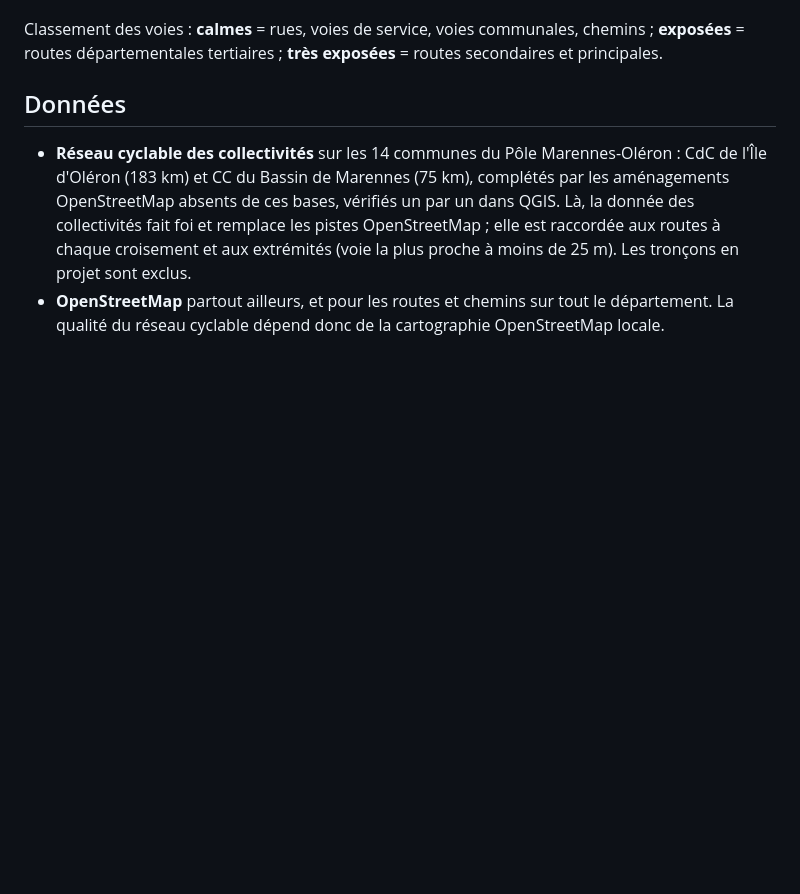
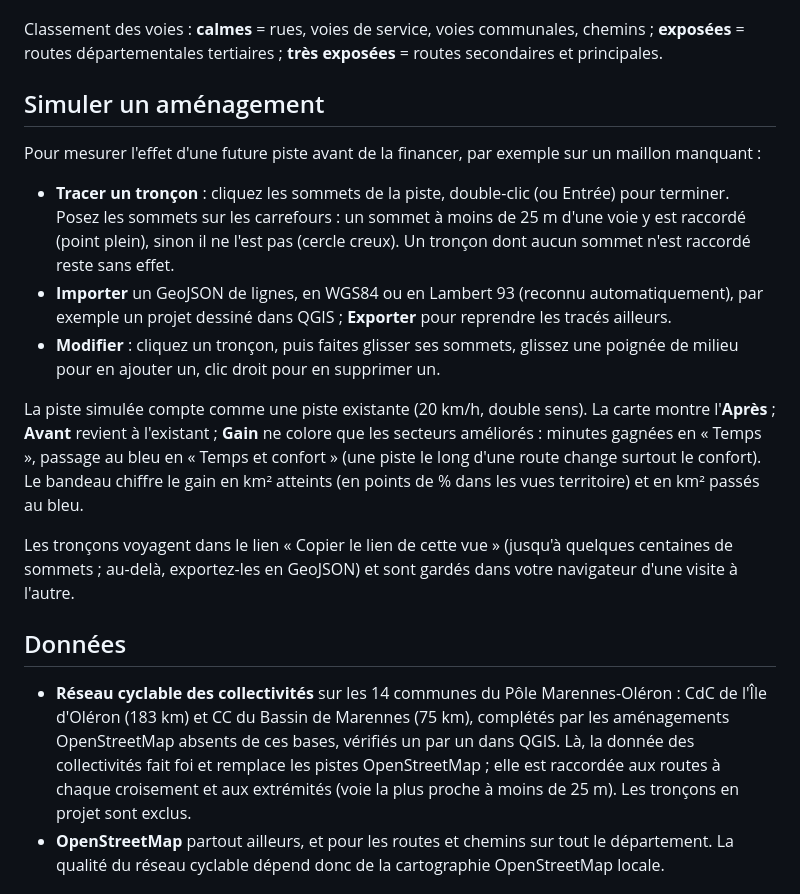
Before and after one commit to sit-pmo/portee-velo, a Markdown page: README.md, the part around the change. Drawn GitHub-style; blank space fills up the shorter version.

Commit message:
Simulation (9) : README (Simuler un aménagement)
Co-Authored-By: Claude Opus 5.5 <noreply@anthropic.com>

```diff
--- a/README.md
+++ b/README.md
@@ -26,6 +26,18 @@ Deux lectures en mode « Pistes + routes » :
 - **Temps et confort** : la clarté donne le même temps ; la teinte dit ce que coûte un trajet **tranquille** (qui préfère pistes, bandes, rues calmes et chemins, chaque minute restante sur route exposée comptant pour 4) par rapport au plus rapide : bleu = moins de 20 % de plus, gris = 20 à 50 %, orange = plus de 50 %. La couleur décrit le trajet depuis le départ, pas l'équipement du lieu : une piste qu'on ne rejoint que par la route reste orange. Les **traits noirs** marquent les tronçons de route par lesquels passent les trajets les plus rapides vers les secteurs orange : les maillons manquants.
 
 Classement des voies : **calmes** = rues, voies de service, voies communales, chemins ; **exposées** = routes départementales tertiaires ; **très exposées** = routes secondaires et principales.
+
+## Simuler un aménagement
+
+Pour mesurer l'effet d'une future piste avant de la financer, par exemple sur un maillon manquant :
+
+- **Tracer un tronçon** : cliquez les sommets de la piste, double-clic (ou Entrée) pour terminer. Posez les sommets sur les carrefours : un sommet à moins de 25 m d'une voie y est raccordé (point plein), sinon il ne l'est pas (cercle creux). Un tronçon dont aucun sommet n'est raccordé reste sans effet.
+- **Importer** un GeoJSON de lignes, en WGS84 ou en Lambert 93 (reconnu automatiquement), par exemple un projet dessiné dans QGIS ; **Exporter** pour reprendre les tracés ailleurs.
+- **Modifier** : cliquez un tronçon, puis faites glisser ses sommets, glissez une poignée de milieu pour en ajouter un, clic droit pour en supprimer un.
+
+La piste simulée compte comme une piste existante (20 km/h, double sens). La carte montre l'**Après** ; **Avant** revient à l'existant ; **Gain** ne colore que les secteurs améliorés : minutes gagnées en « Temps », passage au bleu en « Temps et confort » (une piste le long d'une route change surtout le confort). Le bandeau chiffre le gain en km² atteints (en points de % dans les vues territoire) et en km² passés au bleu.
+
+Les tronçons voyagent dans le lien « Copier le lien de cette vue » (jusqu'à quelques centaines de sommets ; au-delà, exportez-les en GeoJSON) et sont gardés dans votre navigateur d'une visite à l'autre.
 
 ## Données
 
```
